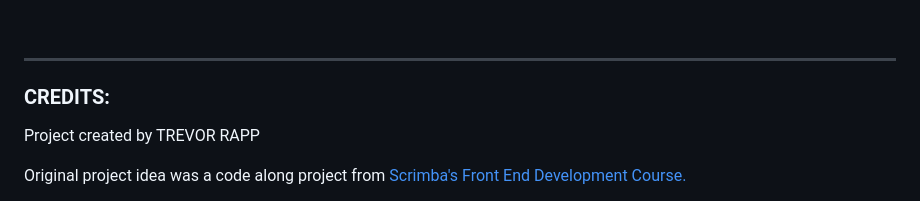
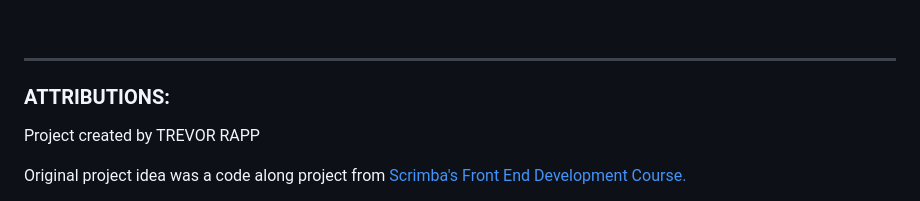
Before and after one commit to trrapp12/SHAKEABLE, a Markdown page: README.md, the part around the change. GitHub-like rendering.

```diff
--- a/README.md
+++ b/README.md
@@ -150,7 +150,7 @@ See the function below:
 
 ---
 
-### CREDITS:
+### ATTRIBUTIONS:
 
 
 Project created by TREVOR RAPP
```
